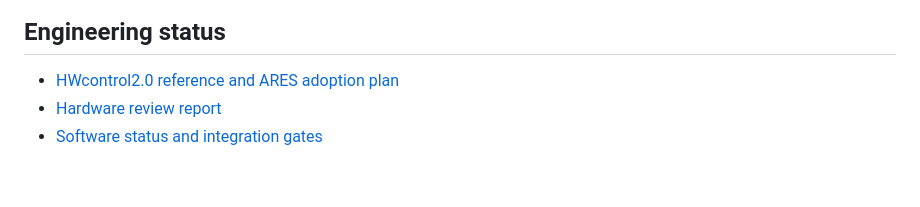
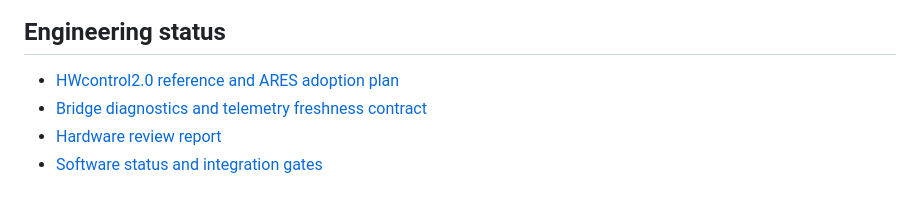
Before and after one commit to lordkeremello45/deneyap-osmaniye-ARES, a Markdown page: README.md, the part around the change. Rendered like a GitHub page.

Commit message:
docs: link bridge diagnostics contract

```diff
--- a/README.md
+++ b/README.md
@@ -85,5 +85,6 @@ ARES prototiptir. Sensör sonuçları operatör destek verisidir ve gerçek aram
 ## Engineering status
 
 - [HWcontrol2.0 reference and ARES adoption plan](docs/software/hwcontrol2-reference.md)
+- [Bridge diagnostics and telemetry freshness contract](docs/software/bridge-diagnostics.md)
 - [Hardware review report](docs/hardware/review-report-for-teacher.md)
 - [Software status and integration gates](docs/software/status.md)
```
